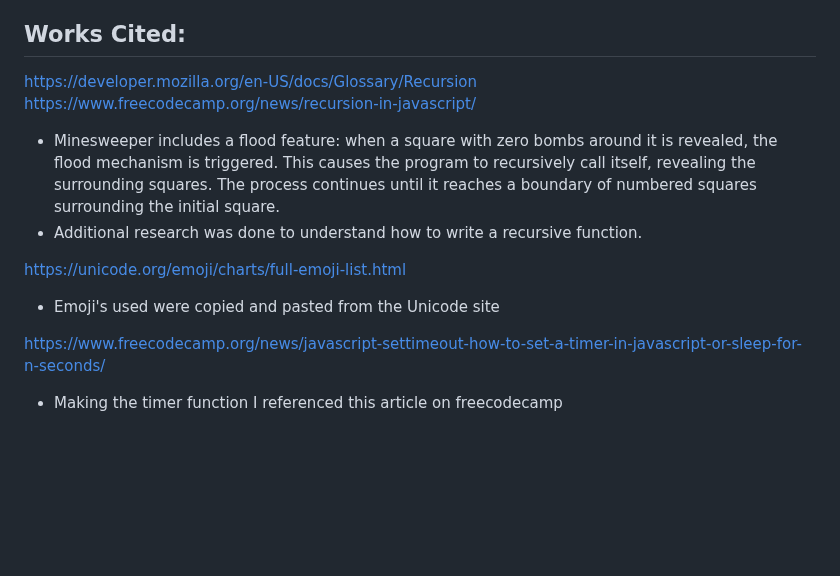
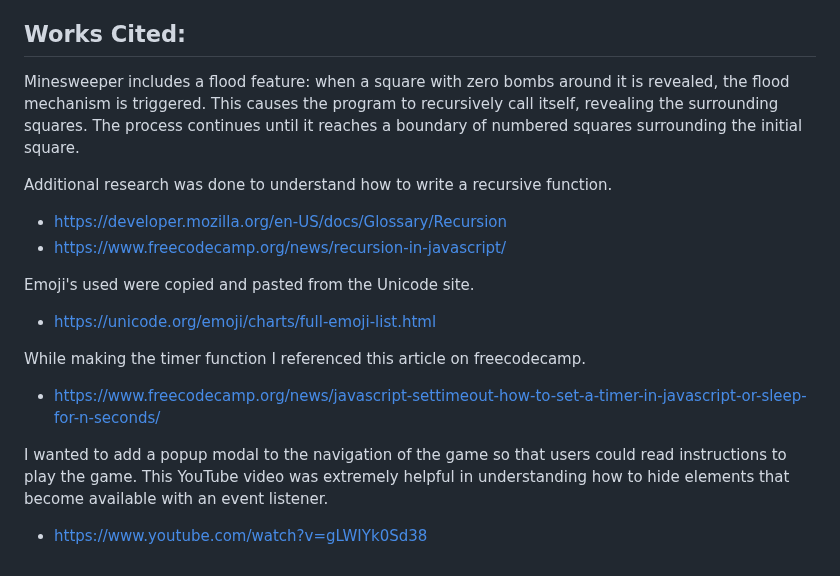
Before and after one commit to ashleylaisure/Minesweeper, a Markdown page: readme.md, the part around one of its changes. GitHub-like rendering; blank space fills up the shorter version.

Commit message:
Works Cited updated

```diff
--- a/readme.md
+++ b/readme.md
@@ -63,16 +65,23 @@ Minesweeper is a game where mines are hidden in a grid of squares. The object of
 After countless hours mastering Minesweeper as a teenager, I discovered my passion for problem-solving and creativity. This led me to the exciting challenge of developing my own version of the classic game. Whether I’m diving into code or exploring new ideas, I’m driven by a love for innovation and the joy of creating experiences that others can enjoy.
 
 ## Works Cited:
-https://developer.mozilla.org/en-US/docs/Glossary/Recursion
-https://www.freecodecamp.org/news/recursion-in-javascript/
+Minesweeper includes a flood feature: when a square with zero bombs around it is revealed, the flood mechanism is triggered. This causes the program to recursively call itself, revealing the surrounding squares. The process continues until it reaches a boundary of numbered squares surrounding the initial square.
 
-* Minesweeper includes a flood feature: when a square with zero bombs around it is revealed, the flood mechanism is triggered. This causes the program to recursively call itself, revealing the surrounding squares. The process continues until it reaches a boundary of numbered squares surrounding the initial square.
-* Additional research was done to understand how to write a recursive function.
+Additional research was done to understand how to write a recursive function.
 
-https://unicode.org/emoji/charts/full-emoji-list.html
+* https://developer.mozilla.org/en-US/docs/Glossary/Recursion
+* https://www.freecodecamp.org/news/recursion-in-javascript/
 
-* Emoji's used were copied and pasted from the Unicode site
 
-https://www.freecodecamp.org/news/javascript-settimeout-how-to-set-a-timer-in-javascript-or-sleep-for-n-seconds/
+Emoji's used were copied and pasted from the Unicode site.
 
-* Making the timer function I referenced this article on freecodecamp
+* https://unicode.org/emoji/charts/full-emoji-list.html
+
+
+While making the timer function I referenced this article on freecodecamp.
+
+* https://www.freecodecamp.org/news/javascript-settimeout-how-to-set-a-timer-in-javascript-or-sleep-for-n-seconds/
+
+I wanted to add a popup modal to the navigation of the game so that users could read instructions to play the game. This YouTube video was extremely helpful in understanding how to hide elements that become available with an event listener.
+
+-   https://www.youtube.com/watch?v=gLWIYk0Sd38
```
Also changed, not shown: other parts of readme.md (+3 -1 lines).
